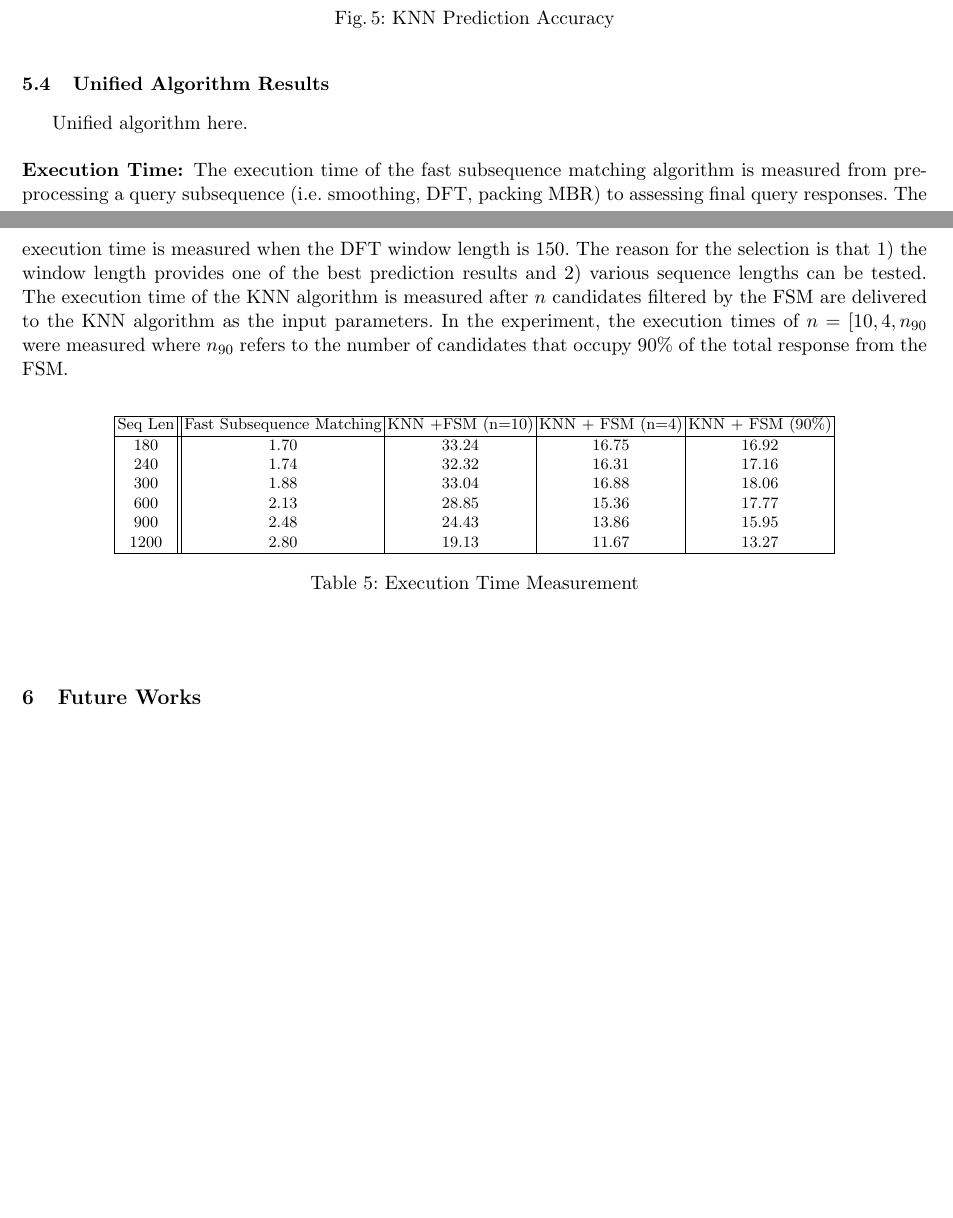
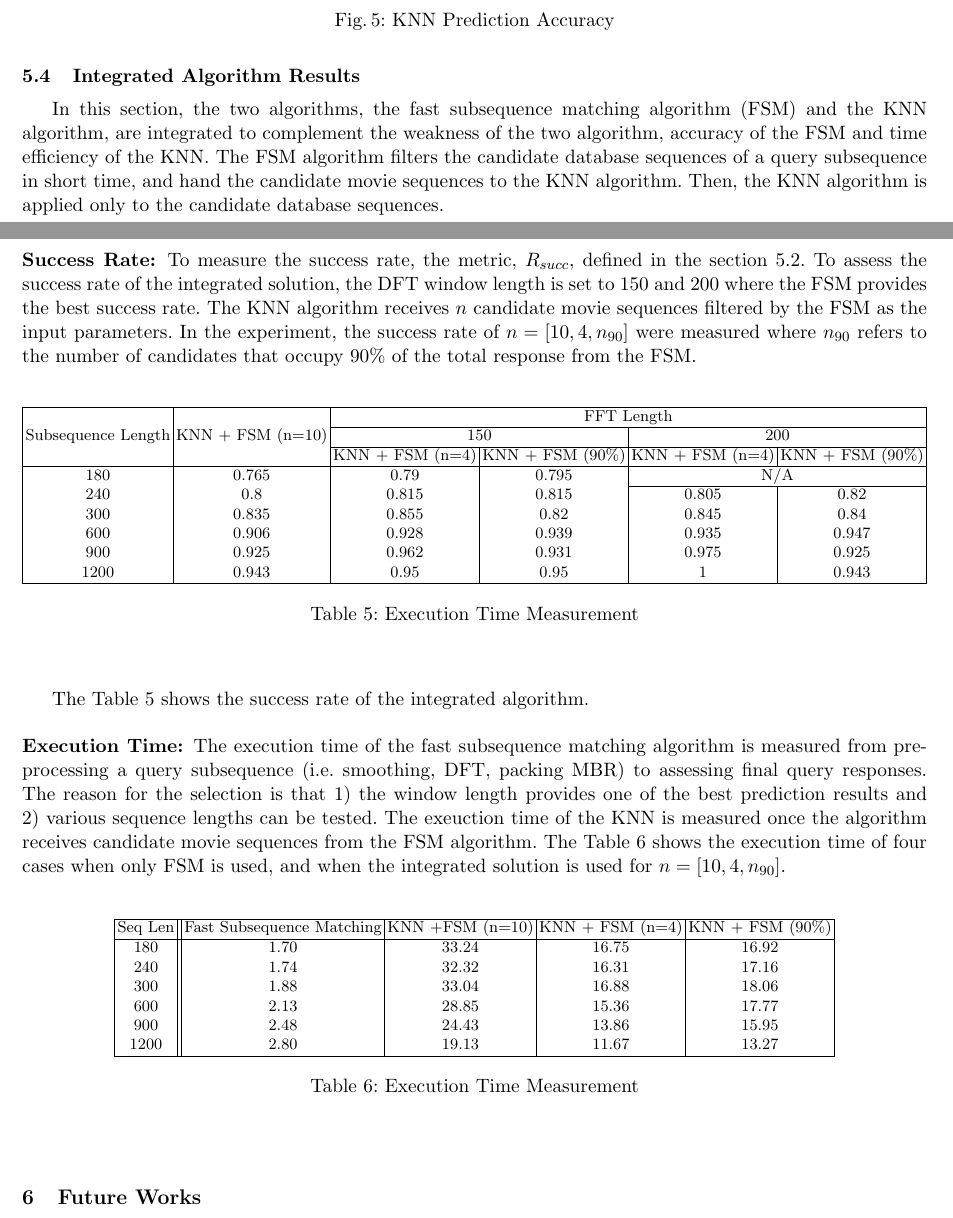
Before and after one commit to yspark/2012Fall-818J, a LaTeX paper (writeup/sidechannelattack.tex, which reads writeup/experiments_unified.tex): two parts of pages 9 and 10 of 10 before the commit and two parts of pages 9 and 10 of 11 after it, joined at a grey line, cut so that both start at the same text, the shorter picture padded with empty space. Compiled offline with pdfLaTeX.

Commit message:
the integrated algorithm description (on-going)

```diff
--- a/writeup/experiments_unified.tex
+++ b/writeup/experiments_unified.tex
@@ -1,9 +1,42 @@
-\subsection{Unified Algorithm Results}
+\subsection{Integrated Algorithm Results}
 
-Unified algorithm here.
+In this section, the two algorithms, the fast subsequence matching algorithm (FSM) and the KNN algorithm, are integrated to complement the weakness of the two algorithm, accuracy of the FSM and time efficiency of the KNN. The FSM algorithm filters the candidate database sequences of a query subsequence in short time, and hand the candidate movie sequences to the KNN algorithm. Then, the KNN algorithm is applied only to the candidate database sequences.
 
-\subsubsection{Execution Time:} The execution time of the fast subsequence matching algorithm is measured from pre-processing a query subsequence (i.e. smoothing, DFT, packing MBR) to assessing final query responses. The execution time is measured when the DFT window length is 150. The reason for the selection is that 1) the window length provides one of the best prediction results and 2) various sequence lengths can be tested.
-The execution time of the KNN algorithm is measured after $n$ candidates filtered by the FSM are delivered to the KNN algorithm as the input parameters. In the experiment, the execution times of $n = [10, 4, n_{90}$ were measured where $n_{90}$ refers to the number of candidates that occupy 90\% of the total response from the FSM.
+\subsubsection{Success Rate:} To measure the success rate, the metric, $R_{succ}$, defined in the section 5.2. To assess the success rate of the integrated solution, the DFT window length is set to 150 and 200 where the FSM provides the best success rate. The KNN algorithm receives $n$ candidate movie sequences filtered by the FSM as the input parameters. In the experiment, the success rate of $n = [10, 4, n_{90}]$ were measured where $n_{90}$ refers to the number of candidates that occupy 90\% of the total response from the FSM.
+
+\begin{table}[h!]
+\begin{center}
+\begin{tabular}{|c| c| c| c| c| c| }
+\hline
+\multirow{3}{*}{Subsequence Length} & \multirow{3}{*}{KNN + FSM (n=10)} & \multicolumn{4}{c|}{FFT Length} \\
+\cline{3-6}
+   & & \multicolumn{2}{c|}{150}  & \multicolumn{2}{c|}{200}\\
+\cline{3-6}
+  & &KNN + FSM (n=4) & KNN + FSM (90\%) &KNN + FSM (n=4)& KNN + FSM (90\%)\\
+\hline
+180 & 0.765 & 0.79 & 0.795 &  \multicolumn{2}{c|}{N/A}\\
+\cline{5-6}
+240 & 0.8 & 0.815 & 0.815 & 0.805 &0.82
+\tabularnewline
+300 & 0.835 & 0.855 & 0.82 & 0.845 & 0.84
+\tabularnewline
+600 & 0.906 &0.928 & 0.939& 0.935& 0.947
+\tabularnewline
+900 & 0.925 & 0.962 & 0.931 & 0.975&0.925
+\tabularnewline
+1200 & 0.943 & 0.95 & 0.95 & 1&0.943
+\tabularnewline
+\hline
+\end{tabular}
+\end{center}
+\caption{Execution Time Measurement}
+\label{tab:exec_int_table}
+\end{table}
+
+The Table \ref{tab:exec_int_table} shows the success rate of the integrated algorithm.
+
+\subsubsection{Execution Time:} The execution time of the fast subsequence matching algorithm is measured from pre-processing a query subsequence (i.e. smoothing, DFT, packing MBR) to assessing final query responses. The reason for the selection is that 1) the window length provides one of the best prediction results and 2) various sequence lengths can be tested. The exeuction time of the KNN is measured once the algorithm receives candidate movie sequences from the FSM algorithm. The Table \ref{tab:exec_table} shows the execution time of four cases when only FSM is used, and when the integrated solution is used for $n = [10, 4, n_{90}]$.
+
 
 
 \begin{table}[h!]
```
